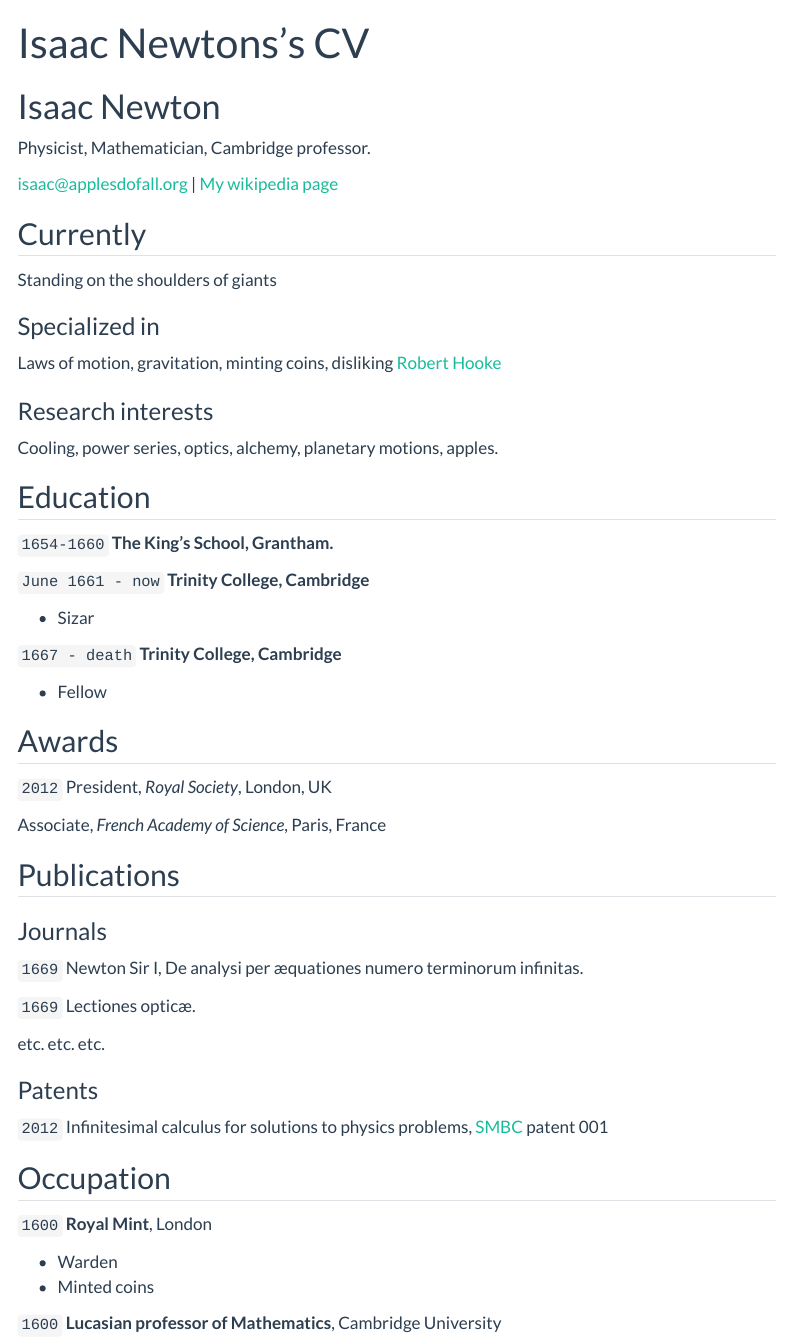
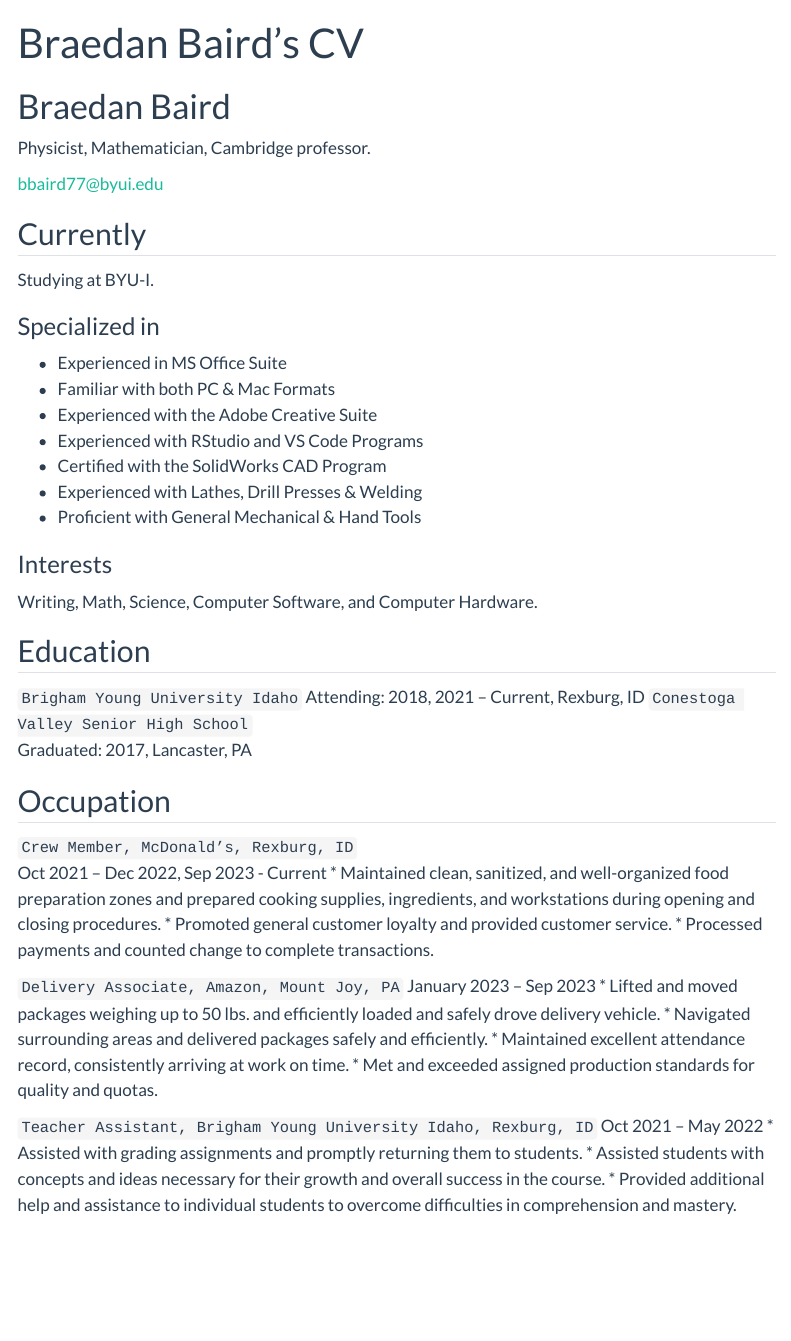
Before and after one commit to BBaird77/BBaird77.github.io, a Quarto document (resume.qmd): the page in a window 1100 px wide, from its top. Rendered offline with R 4.5, knitr and Pandoc in place of Quarto, with nearby package versions; menus at the side of the page are left out.

Commit message:
Fixed the resume.

```diff
--- a/resume.qmd
+++ b/resume.qmd
@@ -1,86 +1,64 @@
 ---
 layout: cv
-title: Isaac Newtons's CV
+title: Braedan Baird's CV
 ---
-# Isaac Newton
+# Braedan Baird
 Physicist, Mathematician, Cambridge professor.
 
 <div id="webaddress">
-<a href="isaac@applesdofall.org">isaac@applesdofall.org</a>
-| <a href="http://en.wikipedia.org/wiki/Isaac_Newton">My wikipedia page</a>
+<a href="bbaird77@byui.edu">bbaird77@byui.edu</a>
 </div>
 
 
 ## Currently
 
-Standing on the shoulders of giants
+Studying at BYU-I.
 
 ### Specialized in
 
-Laws of motion, gravitation, minting coins, disliking [Robert Hooke](http://en.wikipedia.org/wiki/Robert_Hooke)
+* Experienced in MS Office Suite
+* Familiar with both PC & Mac Formats
+* Experienced with the Adobe Creative Suite
+* Experienced with RStudio and VS Code Programs
+* Certified with the SolidWorks CAD Program
+* Experienced with Lathes, Drill Presses & Welding
+* Proficient with General Mechanical & Hand Tools
 
 
-### Research interests
+### Interests
 
-Cooling, power series, optics, alchemy, planetary motions, apples.
+Writing, Math, Science, Computer Software, and Computer Hardware.
 
 
 ## Education
 
-`1654-1660`
-__The King's School, Grantham.__
-
-`June 1661 - now`
-__Trinity College, Cambridge__
-
-- Sizar
-
-`1667 - death`
-__Trinity College, Cambridge__
-
-- Fellow
-
-
-
-## Awards
-
-`2012`
-President, *Royal Society*, London, UK
-
-Associate, *French Academy of Science*, Paris, France
-
-
-
-## Publications
-
-<!-- A list is also available [online](http://scholar.google.co.uk/citations?user=LTOTl0YAAAAJ) -->
-
-### Journals
-
-`1669`
-Newton Sir I, De analysi per æquationes numero terminorum infinitas.
-
-`1669`
-Lectiones opticæ.
-
-etc. etc. etc.
-
-### Patents
-
-`2012`
-Infinitesimal calculus for solutions to physics problems, [SMBC](http://www.techdirt.com/articles/20121011/09312820678/if-patents-had-been-around-time-newton.shtml) patent 001
+`Brigham Young University Idaho`
+Attending: 2018, 2021 – Current, Rexburg, ID
+`Conestoga Valley Senior High School`
+Graduated: 2017, Lancaster, PA
 
 
 ## Occupation
 
-`1600`
-__Royal Mint__, London
+`Crew Member, McDonald’s, Rexburg, ID`
+Oct 2021 – Dec 2022, Sep 2023 - Current
+* Maintained clean, sanitized, and well-organized food preparation zones and prepared cooking supplies, ingredients, and workstations during opening and closing procedures.
+* Promoted general customer loyalty and provided customer service.
+* Processed payments and counted change to complete transactions.
 
-- Warden
-- Minted coins
+`Delivery Associate, Amazon, Mount Joy, PA`
+January 2023 – Sep 2023
+* Lifted and moved packages weighing up to 50 lbs. and efficiently loaded and safely drove delivery vehicle.
+* Navigated surrounding areas and delivered packages safely and efficiently.
+* Maintained excellent attendance record, consistently arriving at work on time.
+* Met and exceeded assigned production standards for quality and quotas.
 
-`1600`
-__Lucasian professor of Mathematics__, Cambridge University
+`Teacher Assistant, Brigham Young University Idaho, Rexburg, ID`
+Oct 2021 – May 2022
+* Assisted with grading assignments and promptly returning them to students.
+* Assisted students with concepts and ideas necessary for their growth and overall success in the course.
+* Provided additional help and assistance to individual students to overcome difficulties in comprehension and mastery.
+
 
 
 
```
